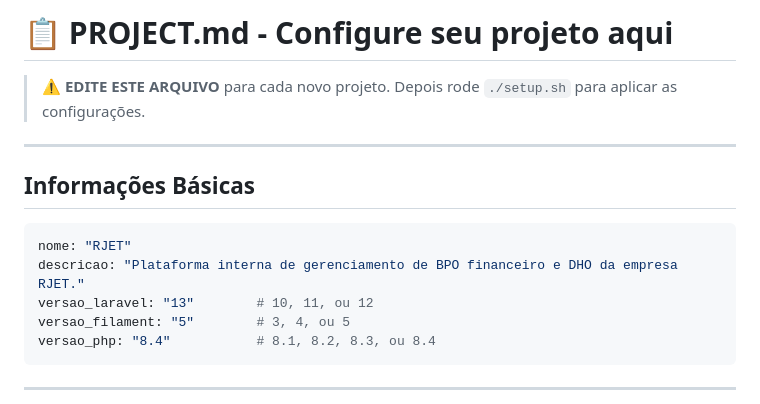
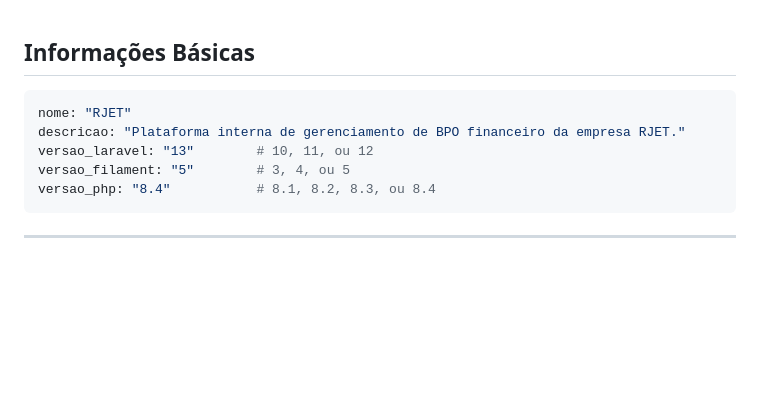
Before and after one commit to P4-Dev/rjet-main, a Markdown page: PROJECT.md, the part around one of its changes. GitHub-like rendering; blank space fills up the shorter version.

````diff
--- a/PROJECT.md
+++ b/PROJECT.md
@@ -1,15 +1,8 @@
-# 📋 PROJECT.md - Configure seu projeto aqui
-
-> ⚠️ **EDITE ESTE ARQUIVO** para cada novo projeto.
-> Depois rode `./setup.sh` para aplicar as configurações.
-
----
-
 ## Informações Básicas
 
 ```yaml
 nome: "RJET"
-descricao: "Plataforma interna de gerenciamento de BPO financeiro e DHO da empresa RJET."
+descricao: "Plataforma interna de gerenciamento de BPO financeiro da empresa RJET."
 versao_laravel: "13"        # 10, 11, ou 12
 versao_filament: "5"        # 3, 4, ou 5
 versao_php: "8.4"           # 8.1, 8.2, 8.3, ou 8.4
````
Also changed, not shown: other parts of PROJECT.md (+70 -24 lines).
